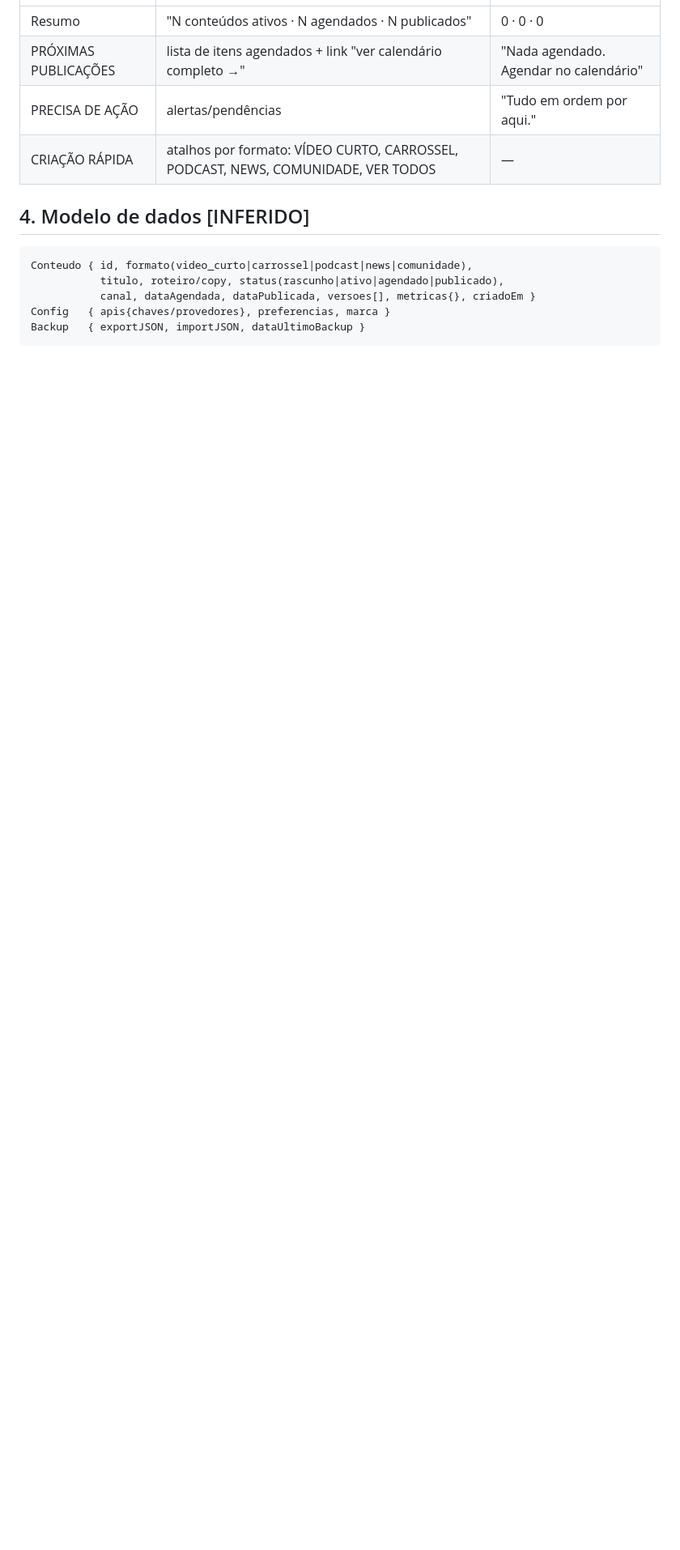
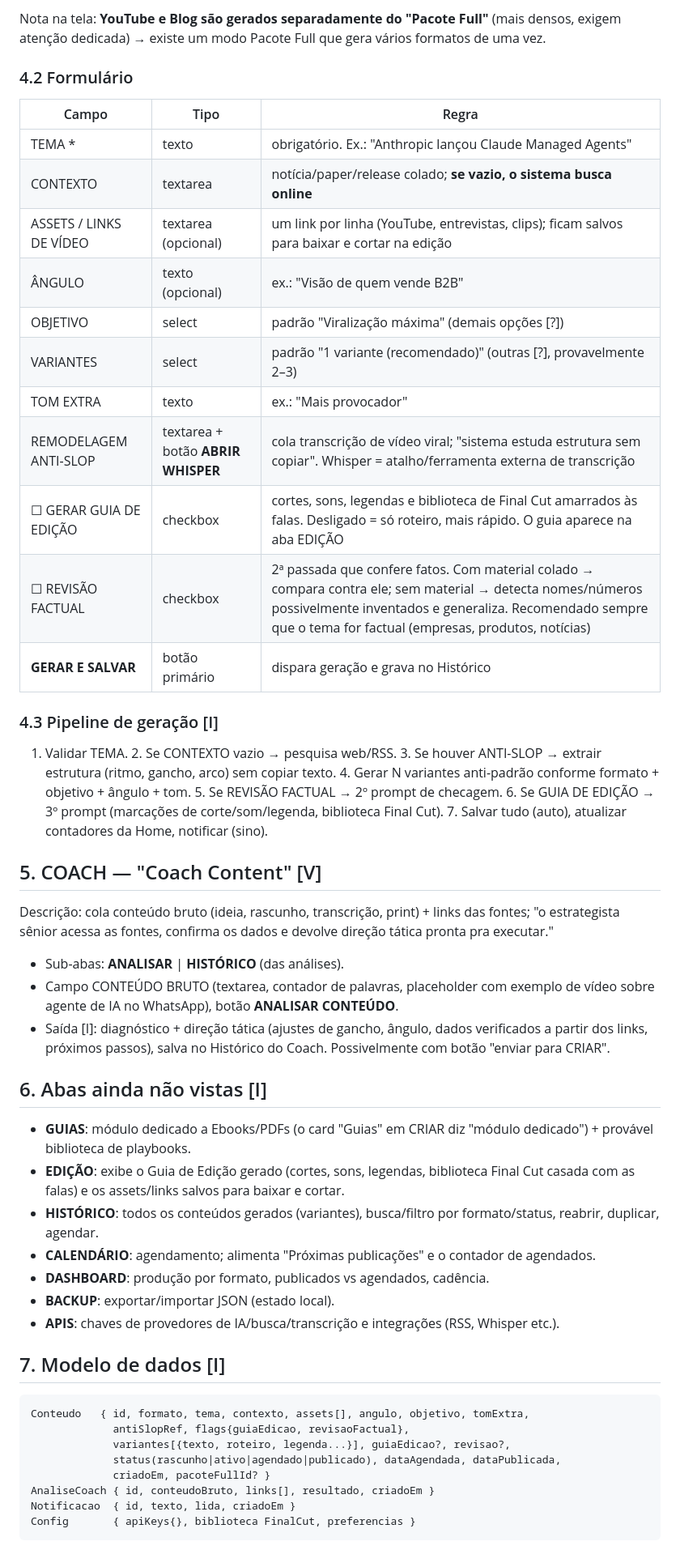
Before and after one commit to edsonluisdelima2-ai/Super-Maquina, a Markdown page: BLUEPRINT-segredos-da-ia-content-machine.md, the part around one of its changes. Shown at 81% size. GitHub-like rendering; blank space fills up the shorter version.

````diff
--- a/BLUEPRINT-segredos-da-ia-content-machine.md
+++ b/BLUEPRINT-segredos-da-ia-content-machine.md
@@ -22,14 +54,46 @@ Menu de 10 abas: **HOME · CRIAR · COACH · GUIAS · EDIÇÃO · HISTÓRICO ·
+Nota na tela: **YouTube e Blog são gerados separadamente do "Pacote Full"** (mais densos, exigem atenção dedicada) → existe um modo Pacote Full que gera vários formatos de uma vez.
+
+### 4.2 Formulário
+| Campo | Tipo | Regra |
 |---|---|---|
-| Resumo | "N conteúdos ativos · N agendados · N publicados" | 0 · 0 · 0 |
-| PRÓXIMAS PUBLICAÇÕES | lista de itens agendados + link "ver calendário completo →" | "Nada agendado. Agendar no calendário" |
-| PRECISA DE AÇÃO | alertas/pendências | "Tudo em ordem por aqui." |
-| CRIAÇÃO RÁPIDA | atalhos por formato: VÍDEO CURTO, CARROSSEL, PODCAST, NEWS, COMUNIDADE, VER TODOS | — |
+| TEMA * | texto | obrigatório. Ex.: "Anthropic lançou Claude Managed Agents" |
+| CONTEXTO | textarea | notícia/paper/release colado; **se vazio, o sistema busca online** |
+| ASSETS / LINKS DE VÍDEO | textarea (opcional) | um link por linha (YouTube, entrevistas, clips); ficam salvos para baixar e cortar na edição |
+| ÂNGULO | texto (opcional) | ex.: "Visão de quem vende B2B" |
+| OBJETIVO | select | padrão "Viralização máxima" (demais opções [?]) |
+| VARIANTES | select | padrão "1 variante (recomendado)" (outras [?], provavelmente 2–3) |
+| TOM EXTRA | texto | ex.: "Mais provocador" |
+| REMODELAGEM ANTI-SLOP | textarea + botão **ABRIR WHISPER** | cola transcrição de vídeo viral; "sistema estuda estrutura sem copiar". Whisper = atalho/ferramenta externa de transcrição |
+| ☐ GERAR GUIA DE EDIÇÃO | checkbox | cortes, sons, legendas e biblioteca de Final Cut amarrados às falas. Desligado = só roteiro, mais rápido. O guia aparece na aba EDIÇÃO |
+| ☐ REVISÃO FACTUAL | checkbox | 2ª passada que confere fatos. Com material colado → compara contra ele; sem material → detecta nomes/números possivelmente inventados e generaliza. Recomendado sempre que o tema for factual (empresas, produtos, notícias) |
+| **GERAR E SALVAR** | botão primário | dispara geração e grava no Histórico |
 
-## 4. Modelo de dados [INFERIDO]
+### 4.3 Pipeline de geração [I]
+1. Validar TEMA. 2. Se CONTEXTO vazio → pesquisa web/RSS. 3. Se houver ANTI-SLOP → extrair estrutura (ritmo, gancho, arco) sem copiar texto. 4. Gerar N variantes anti-padrão conforme formato + objetivo + ângulo + tom. 5. Se REVISÃO FACTUAL → 2º prompt de checagem. 6. Se GUIA DE EDIÇÃO → 3º prompt (marcações de corte/som/legenda, biblioteca Final Cut). 7. Salvar tudo (auto), atualizar contadores da Home, notificar (sino).
+
+## 5. COACH — "Coach Content" [V]
+Descrição: cola conteúdo bruto (ideia, rascunho, transcrição, print) + links das fontes; "o estrategista sênior acessa as fontes, confirma os dados e devolve direção tática pronta pra executar."
+- Sub-abas: **ANALISAR** | **HISTÓRICO** (das análises).
+- Campo CONTEÚDO BRUTO (textarea, contador de palavras, placeholder com exemplo de vídeo sobre agente de IA no WhatsApp), botão **ANALISAR CONTEÚDO**.
+- Saída [I]: diagnóstico + direção tática (ajustes de gancho, ângulo, dados verificados a partir dos links, próximos passos), salva no Histórico do Coach. Possivelmente com botão "enviar para CRIAR".
+
+## 6. Abas ainda não vistas [I]
+- **GUIAS**: módulo dedicado a Ebooks/PDFs (o card "Guias" em CRIAR diz "módulo dedicado") + provável biblioteca de playbooks.
+- **EDIÇÃO**: exibe o Guia de Edição gerado (cortes, sons, legendas, biblioteca Final Cut casada com as falas) e os assets/links salvos para baixar e cortar.
+- **HISTÓRICO**: todos os conteúdos gerados (variantes), busca/filtro por formato/status, reabrir, duplicar, agendar.
+- **CALENDÁRIO**: agendamento; alimenta "Próximas publicações" e o contador de agendados.
+- **DASHBOARD**: produção por formato, publicados vs agendados, cadência.
+- **BACKUP**: exportar/importar JSON (estado local).
+- **APIS**: chaves de provedores de IA/busca/transcrição e integrações (RSS, Whisper etc.).
+
+## 7. Modelo de dados [I]
 ```
-Conteudo { id, formato(video_curto|carrossel|podcast|news|comunidade),
-           titulo, roteiro/copy, status(rascunho|ativo|agendado|publicado),
-           canal, dataAgendada, dataPublicada, versoes[], metricas{}, criadoEm }
-Config   { apis{chaves/provedores}, preferencias, marca }
-Backup   { exportJSON, importJSON, dataUltimoBackup }
+Conteudo   { id, formato, tema, contexto, assets[], angulo, objetivo, tomExtra,
+             antiSlopRef, flags{guiaEdicao, revisaoFactual},
+             variantes[{texto, roteiro, legenda...}], guiaEdicao?, revisao?,
+             status(rascunho|ativo|agendado|publicado), dataAgendada, dataPublicada,
+             criadoEm, pacoteFullId? }
+AnaliseCoach { id, conteudoBruto, links[], resultado, criadoEm }
+Notificacao  { id, texto, lida, criadoEm }
+Config       { apiKeys{}, biblioteca FinalCut, preferencias }
 ```
````
Also changed, not shown: other parts of BLUEPRINT-segredos-da-ia-content-machine.md (+60 -44 lines).
